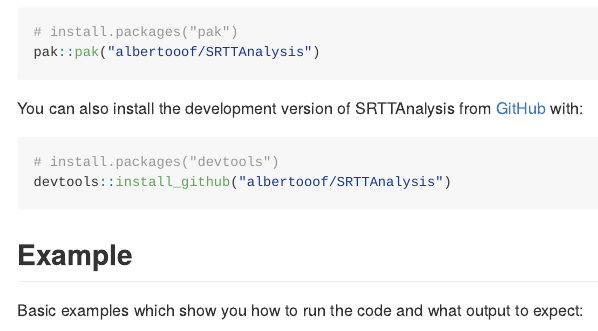
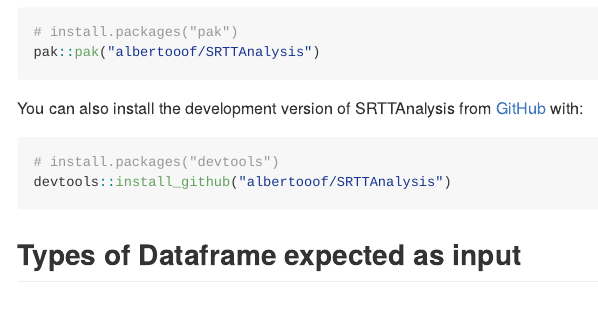
Before and after one commit to albertooof/SRTTAnalysis, an R Markdown document (README.Rmd): the page in a window 1100 px wide, from 280 px down. The pictures show the output file README.md that the author committed with the source, drawn offline in the style of GitHub; long lines of code are wrapped.

Commit message:
Add dataframe types section with image

````diff
--- a/README.Rmd
+++ b/README.Rmd
@@ -36,3 +36,4 @@
 devtools::install_github("albertooof/SRTTAnalysis")
 ```
 
+## Types of Dataframe expected as input
````
Also changed, not shown: README.md, README.Rmd (2 more changed lines).
